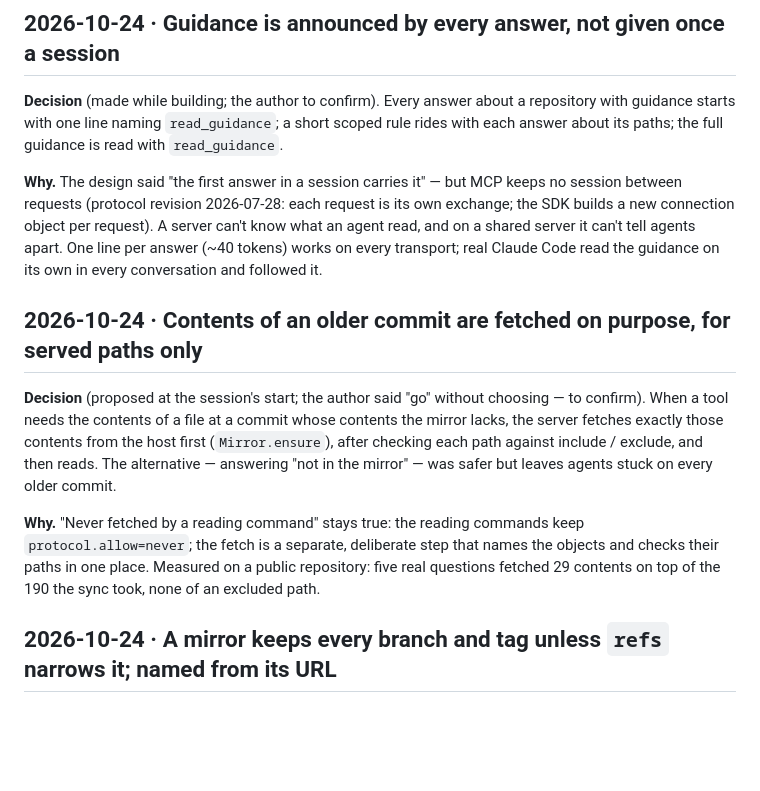
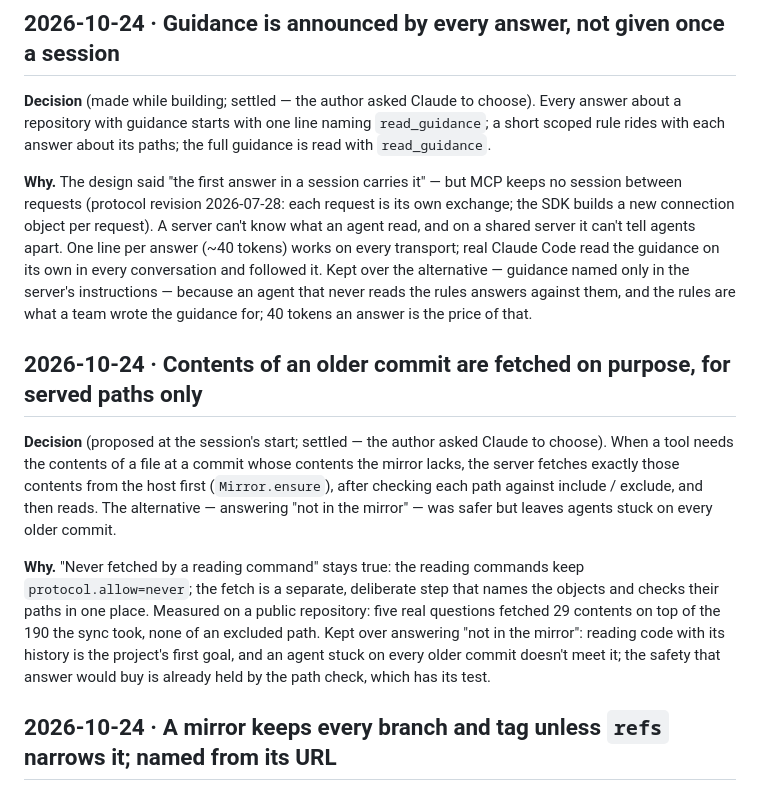
Before and after one commit to alexeiveselov92/repo-reader-mcp, a Markdown page: dev/DECISIONS.md, the part around the change. Rendered like a GitHub page; blank space fills up the shorter version.

Commit message:
Settle the two open decisions: contents fetched on purpose, guidance announced by every answer
Co-Authored-By: Claude Opus 5.5 (1M context) <noreply@anthropic.com>

```diff
--- a/dev/DECISIONS.md
+++ b/dev/DECISIONS.md
@@ -95,26 +95,31 @@ guide says so.
 
 ## 2026-10-24 · Guidance is announced by every answer, not given once a session
 
-**Decision** (made while building; the author to confirm). Every answer about a repository with guidance starts with
-one line naming `read_guidance`; a short scoped rule rides with each answer about its paths; the full guidance is read
+**Decision** (made while building; settled — the author asked Claude to choose). Every answer about a repository with
+guidance starts with one line naming `read_guidance`; a short scoped rule rides with each answer about its paths; the full guidance is read
 with `read_guidance`.
 
 **Why.** The design said "the first answer in a session carries it" — but MCP keeps no session between requests
 (protocol revision 2026-07-28: each request is its own exchange; the SDK builds a new connection object per request).
 A server can't know what an agent read, and on a shared server it can't tell agents apart. One line per answer
 (~40 tokens) works on every transport; real Claude Code read the guidance on its own in every conversation and
-followed it.
+followed it. Kept over the alternative — guidance named only in the server's instructions — because an agent that
+never reads the rules answers against them, and the rules are what a team wrote the guidance for; 40 tokens an answer
+is the price of that.
 
 ## 2026-10-24 · Contents of an older commit are fetched on purpose, for served paths only
 
-**Decision** (proposed at the session's start; the author said "go" without choosing — to confirm). When a tool needs
+**Decision** (proposed at the session's start; settled — the author asked Claude to choose). When a tool needs
 the contents of a file at a commit whose contents the mirror lacks, the server fetches exactly those contents from the
 host first (`Mirror.ensure`), after checking each path against include / exclude, and then reads. The alternative —
 answering "not in the mirror" — was safer but leaves agents stuck on every older commit.
 
 **Why.** "Never fetched by a reading command" stays true: the reading commands keep `protocol.allow=never`; the fetch
 is a separate, deliberate step that names the objects and checks their paths in one place. Measured on a public
-repository: five real questions fetched 29 contents on top of the 190 the sync took, none of an excluded path.
+repository: five real questions fetched 29 contents on top of the 190 the sync took, none of an excluded path. Kept
+over answering "not in the mirror": reading code with its history is the project's first goal, and an agent stuck on
+every older commit doesn't meet it; the safety that answer would buy is already held by the path check, which has its
+test.
 
 ## 2026-10-24 · A mirror keeps every branch and tag unless `refs` narrows it; named from its URL
 
```
